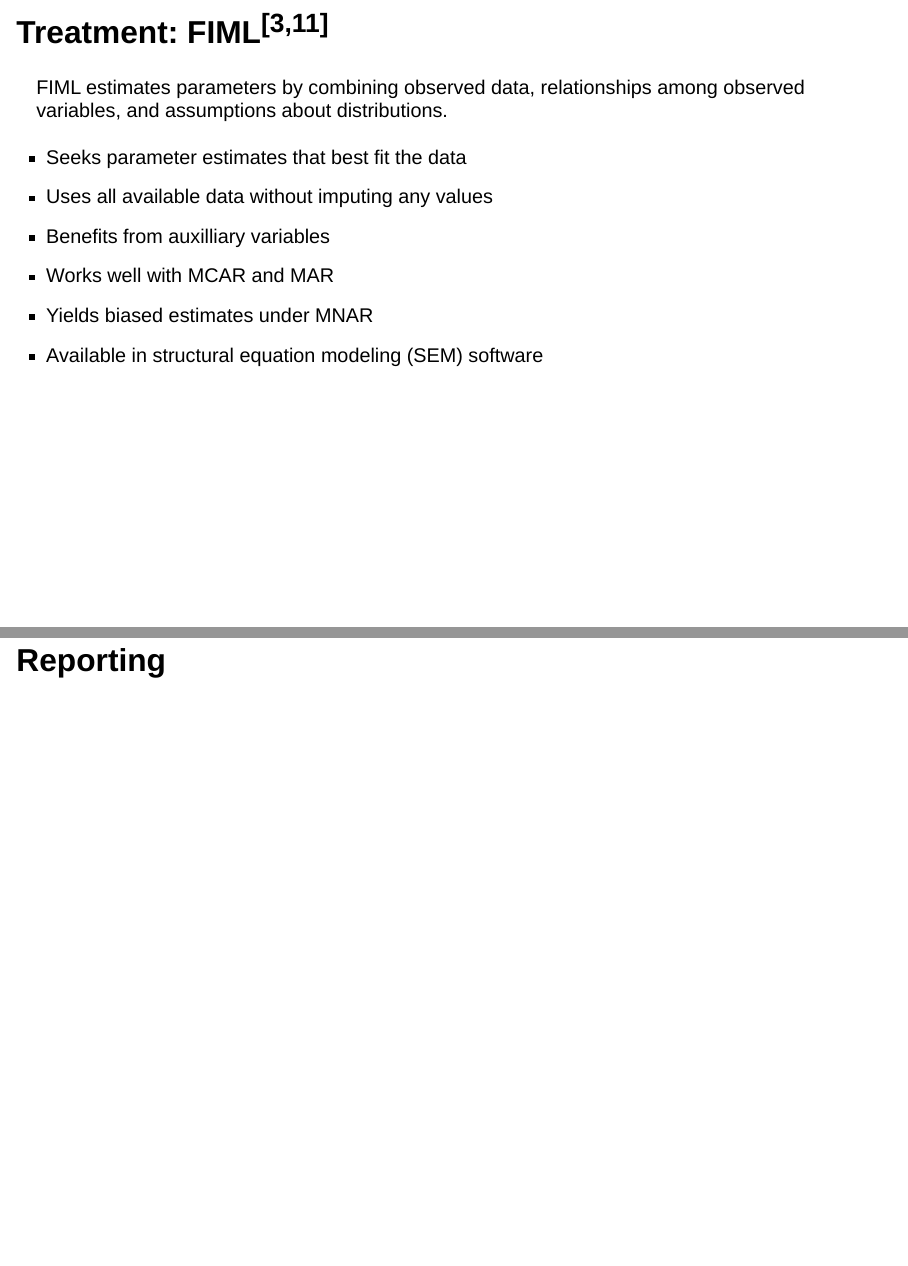
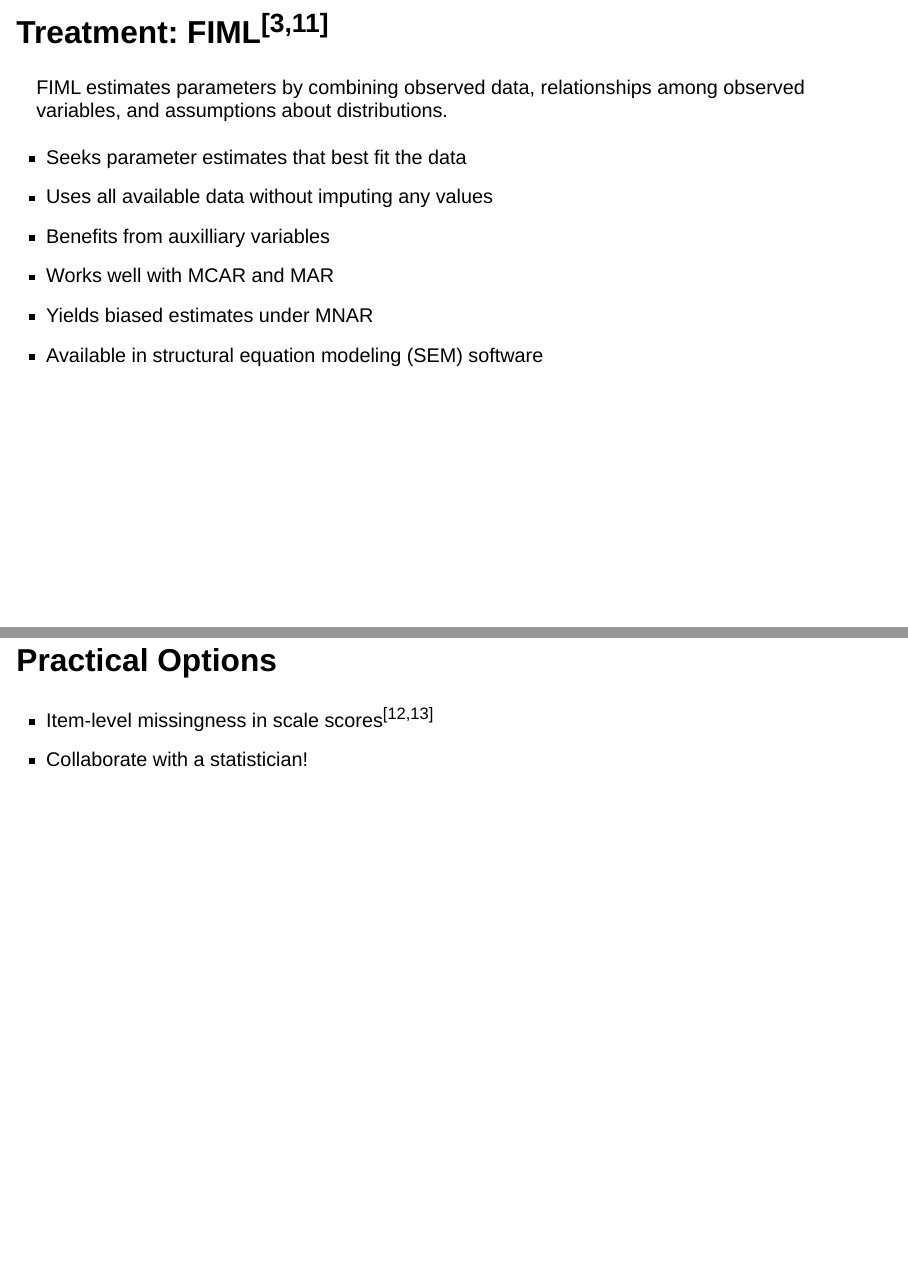
Before and after one commit to sjpierce/FMDE2024, a Quarto document (Slides.qmd): pages 34 and 35 of 39 before the commit and pages 34 and 35 of 38 after it, joined at a grey line. Rendered offline with R 4.5, knitr and Pandoc in place of Quarto, with nearby package versions; drawn as Slidy slides in place of the format the file asks for; some code elsewhere in the file could not run offline.

Commit message:
Remove reporting slide

```diff
--- a/Slides.qmd
+++ b/Slides.qmd
@@ -1064,12 +1064,6 @@ Many familiar models--such as regression, ANOVA, and mixed models--can be
 translated into the SEM framework, which makes FIML reasonably accessible.
 :::
 
-
-## Reporting
-
-:::{.notes}
-:::
-
 ## Practical Options
 
 * Item-level missingness in scale scores [@Graham-RN1615; @Newman-RN8223]
```
